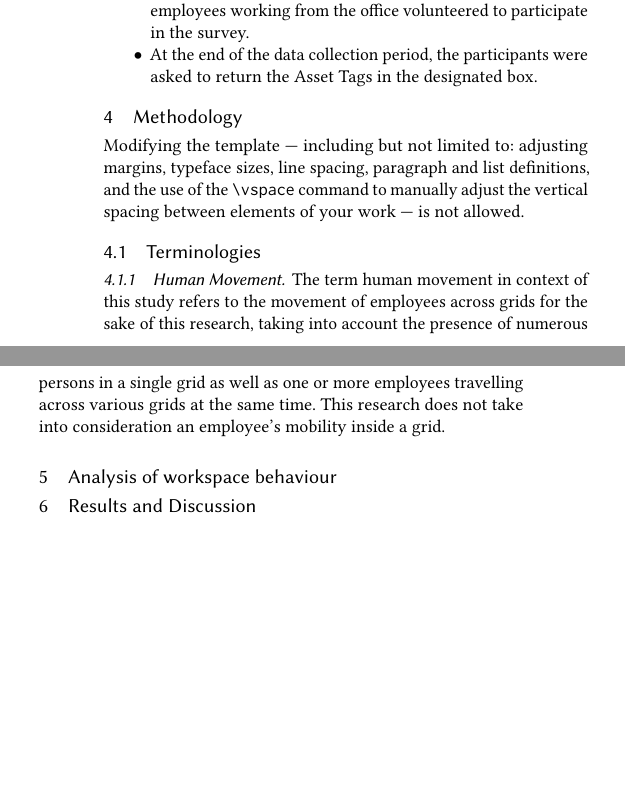
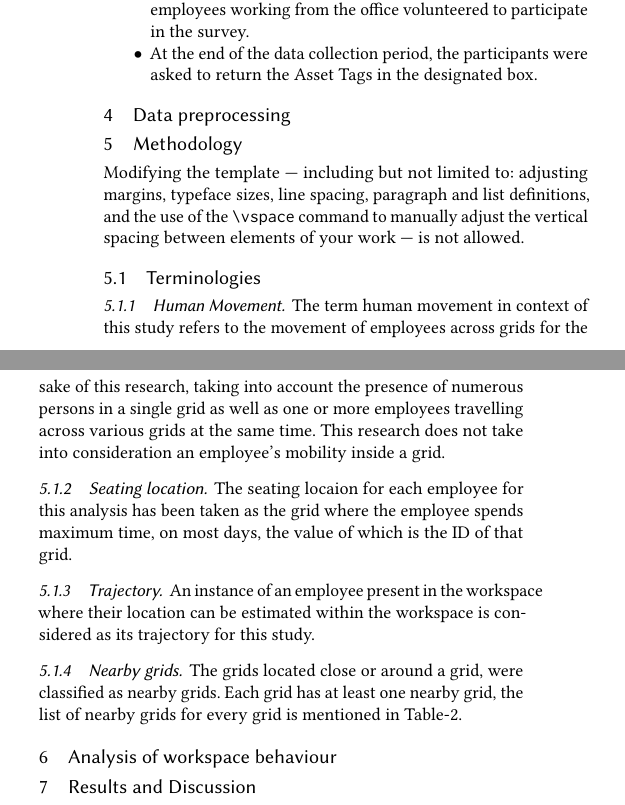
Before and after one commit to akritikts/SHumanMovement, a LaTeX paper (main.tex): two parts of the columns of page 5 of 6, joined at a grey line, cut so that both start at the same text, the shorter picture padded with empty space. Compiled offline with pdfLaTeX.

Commit message:
terminologies updated

```diff
--- a/main.tex
+++ b/main.tex
@@ -353,8 +353,15 @@ For the purpose of the experiment, the office space was divided into 14 equal-si
     \item At the end of the data collection period, the participants were asked to return the Asset Tags in the designated box.
 \end{itemize}
 
-%%%%%%%%%%%%%%%%%%%%%%%%%%%%%%%%%%%%%%%%%%%%%%%%%%%%%%%%%%%%%%%%%%%%%%%%%%%%%%%%%%%%%%%%%%%%%%%%
+%%%%%%%%%%%%%%%%%%%%%%%%%%%%%%%%%%%%%%%%%%%%%%%%%%%%%%%%%%%%%%%%%%%%%%%%%%%%%%%%%%%%%%%%%%%%%%
 
+
+\section{Data preprocessing}
+
+
+
+
+%%%%%%%%%%%%%%%%%%%%%%%%%%%%%%%%%%%%%%%%%%%%%%%%%%%%%%%%%%%%%%%%%%%%%%%%%%%%%%%%%%%%%%%%%%%%%%
 
 \section{Methodology}
 
@@ -366,6 +373,12 @@ vertical spacing between elements of your work --- is not allowed.
 \subsection{Terminologies}
 \subsubsection{Human Movement}
 The term human movement in context of this study refers to the movement of employees across grids for the sake of this research, taking into account the presence of numerous persons in a single grid as well as one or more employees travelling across various grids at the same time. This research does not take into consideration an employee's mobility inside a grid.
+
+\subsubsection{Seating location} The seating locaion for each employee for this analysis has been taken as the grid where the employee spends maximum time, on most days, the value of which is the ID of that grid.
+
+\subsubsection{Trajectory} An instance of an employee present in the workspace where their location can be estimated within the workspace is considered as its trajectory for this study.
+
+\subsubsection{Nearby grids} The grids located close or around a grid, were classified as nearby grids. Each grid has at least one nearby grid, the list of nearby grids for every grid is mentioned in Table-2.
 
 
 
```
Also changed, not shown: main.tex (4 more changed lines).
